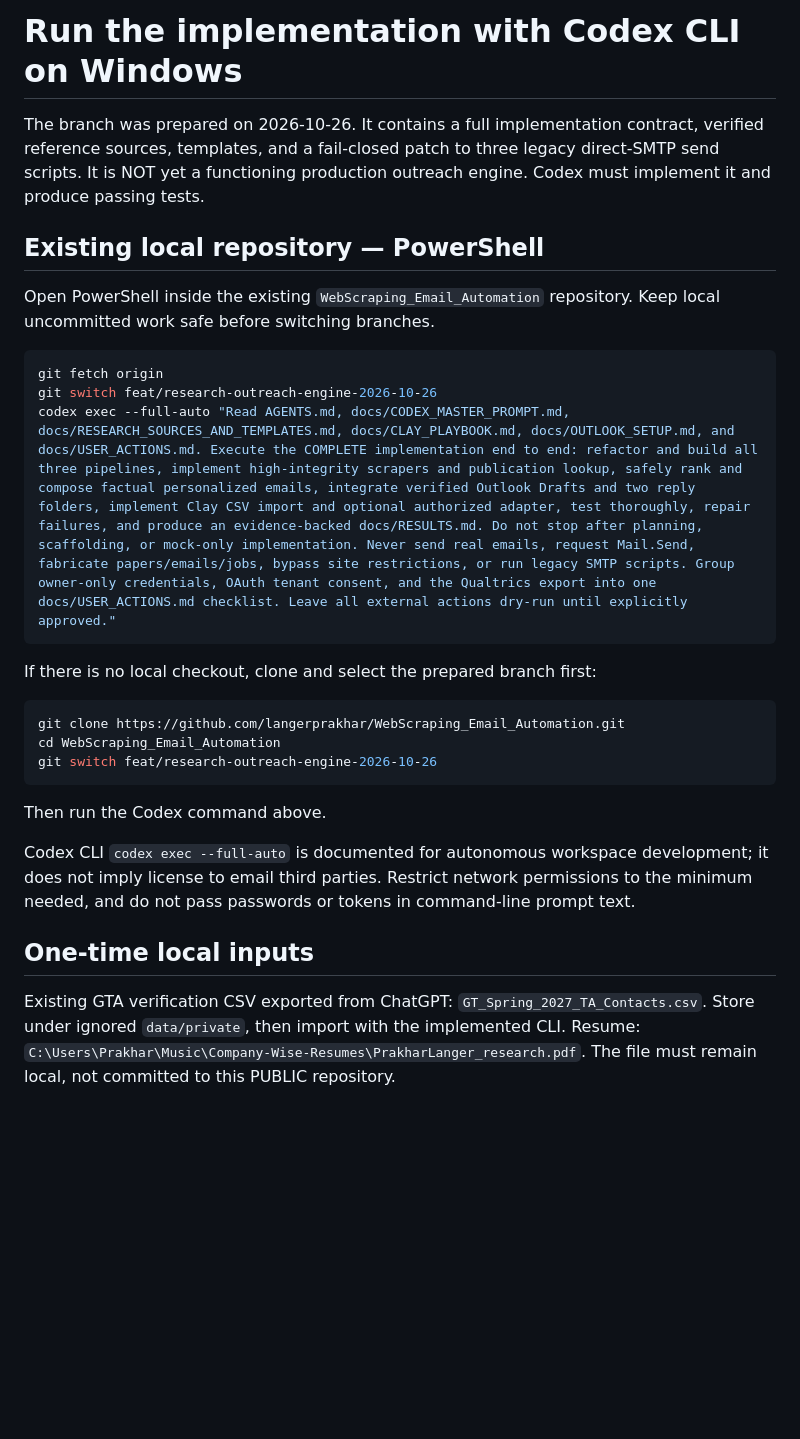
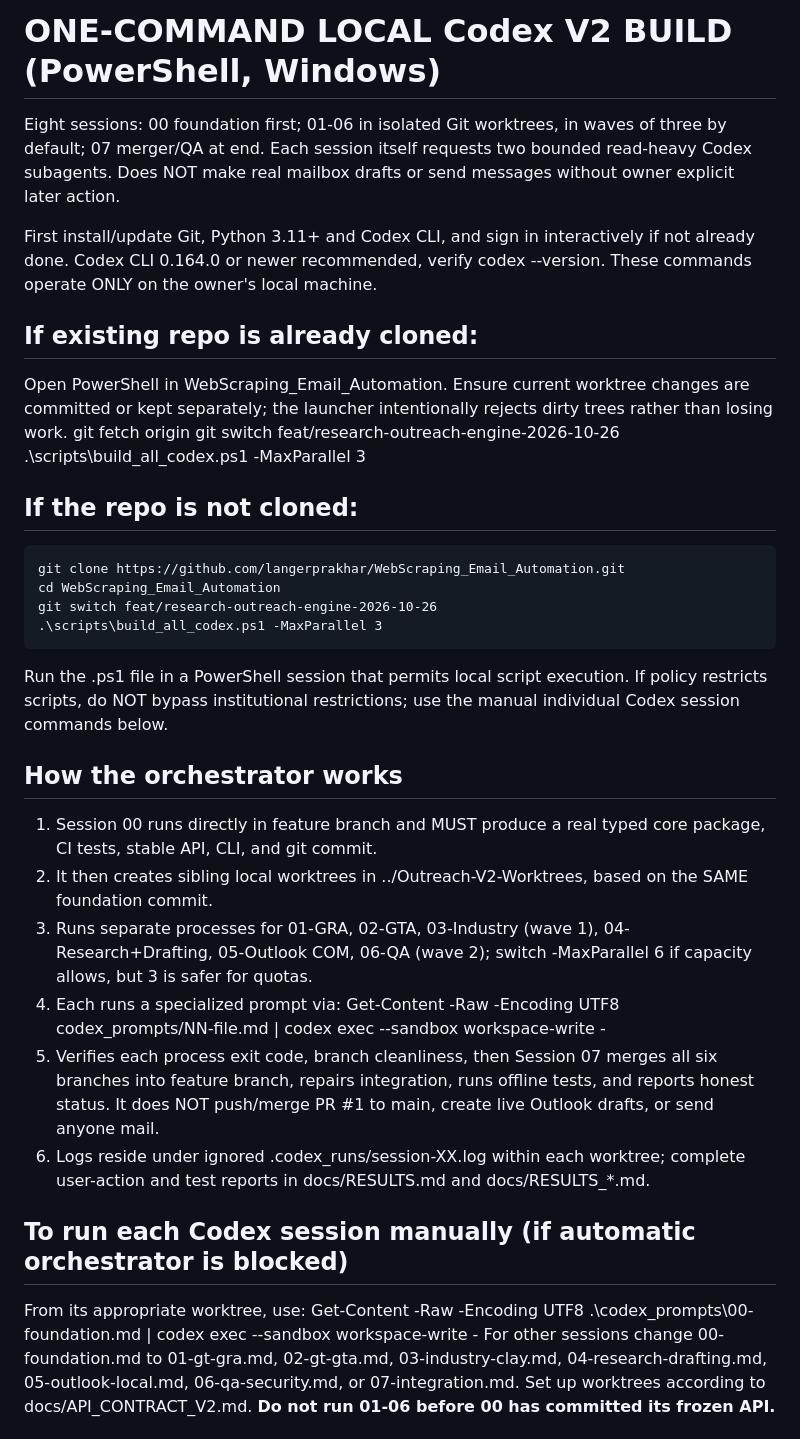
Before and after one commit to langerprakhar/WebScraping_Email_Automation, a Markdown page: docs/EXECUTION.md, the part around one of its changes. Rendered like a GitHub page; blank space fills up the shorter version.

Commit message:
docs: supersede Graph-first V1 with COM-only parallel Codex V2

````diff
--- a/docs/EXECUTION.md
+++ b/docs/EXECUTION.md
@@ -1,28 +1,33 @@
-# Run the implementation with Codex CLI on Windows
+# ONE-COMMAND LOCAL Codex V2 BUILD (PowerShell, Windows)
 
-The branch was prepared on 2026-10-26. It contains a full implementation contract, verified reference sources, templates, and a fail-closed patch to three legacy direct-SMTP send scripts. It is NOT yet a functioning production outreach engine. Codex must implement it and produce passing tests.
+Eight sessions: 00 foundation first; 01-06 in isolated Git worktrees, in waves of three by default; 07 merger/QA at end. Each session itself requests two bounded read-heavy Codex subagents. Does NOT make real mailbox drafts or send messages without owner explicit later action.
 
-## Existing local repository — PowerShell
+First install/update Git, Python 3.11+ and Codex CLI, and sign in interactively if not already done. Codex CLI 0.164.0 or newer recommended, verify codex --version. These commands operate ONLY on the owner's local machine.
 
-Open PowerShell inside the existing `WebScraping_Email_Automation` repository. Keep local uncommitted work safe before switching branches.
+## If existing repo is already cloned:
+Open PowerShell in WebScraping_Email_Automation. Ensure current worktree changes are committed or kept separately; the launcher intentionally rejects dirty trees rather than losing work.
+    git fetch origin
+    git switch feat/research-outreach-engine-2026-10-26
+    .\scripts\build_all_codex.ps1 -MaxParallel 3
 
-```powershell
-git fetch origin
-git switch feat/research-outreach-engine-2026-10-26
-codex exec --full-auto "Read AGENTS.md, docs/CODEX_MASTER_PROMPT.md, docs/RESEARCH_SOURCES_AND_TEMPLATES.md, docs/CLAY_PLAYBOOK.md, docs/OUTLOOK_SETUP.md, and docs/USER_ACTIONS.md. Execute the COMPLETE implementation end to end: refactor and build all three pipelines, implement high-integrity scrapers and publication lookup, safely rank and compose factual personalized emails, integrate verified Outlook Drafts and two reply folders, implement Clay CSV import and optional authorized adapter, test thoroughly, repair failures, and produce an evidence-backed docs/RESULTS.md. Do not stop after planning, scaffolding, or mock-only implementation. Never send real emails, request Mail.Send, fabricate papers/emails/jobs, bypass site restrictions, or run legacy SMTP scripts. Group owner-only credentials, OAuth tenant consent, and the Qualtrics export into one docs/USER_ACTIONS.md checklist. Leave all external actions dry-run until explicitly approved."
-```
+## If the repo is not cloned:
+    git clone https://github.com/langerprakhar/WebScraping_Email_Automation.git
+    cd WebScraping_Email_Automation
+    git switch feat/research-outreach-engine-2026-10-26
+    .\scripts\build_all_codex.ps1 -MaxParallel 3
 
-If there is no local checkout, clone and select the prepared branch first:
-```powershell
-git clone https://github.com/langerprakhar/WebScraping_Email_Automation.git
-cd WebScraping_Email_Automation
-git switch feat/research-outreach-engine-2026-10-26
-```
-Then run the Codex command above.
+Run the .ps1 file in a PowerShell session that permits local script execution. If policy restricts scripts, do NOT bypass institutional restrictions; use the manual individual Codex session commands below.
 
-Codex CLI `codex exec --full-auto` is documented for autonomous workspace development; it does not imply license to email third parties. Restrict network permissions to the minimum needed, and do not pass passwords or tokens in command-line prompt text.
+## How the orchestrator works
+1. Session 00 runs directly in feature branch and MUST produce a real typed core package, CI tests, stable API, CLI, and git commit.
+2. It then creates sibling local worktrees in ../Outreach-V2-Worktrees, based on the SAME foundation commit.
+3. Runs separate processes for 01-GRA, 02-GTA, 03-Industry (wave 1), 04-Research+Drafting, 05-Outlook COM, 06-QA (wave 2); switch -MaxParallel 6 if capacity allows, but 3 is safer for quotas.
+4. Each runs a specialized prompt via: Get-Content -Raw -Encoding UTF8 codex_prompts/NN-file.md | codex exec --sandbox workspace-write -
+5. Verifies each process exit code, branch cleanliness, then Session 07 merges all six branches into feature branch, repairs integration, runs offline tests, and reports honest status. It does NOT push/merge PR #1 to main, create live Outlook drafts, or send anyone mail.
+6. Logs reside under ignored .codex_runs/session-XX.log within each worktree; complete user-action and test reports in docs/RESULTS.md and docs/RESULTS_*.md.
 
-## One-time local inputs
-Existing GTA verification CSV exported from ChatGPT: `GT_Spring_2027_TA_Contacts.csv`. Store under ignored `data/private`, then import with the implemented CLI.
-Resume: `C:\Users\Prakhar\Music\Company-Wise-Resumes\PrakharLanger_research.pdf`. The file must remain local, not committed to this PUBLIC repository.
+## To run each Codex session manually (if automatic orchestrator is blocked)
+From its appropriate worktree, use:
+    Get-Content -Raw -Encoding UTF8 .\codex_prompts\00-foundation.md | codex exec --sandbox workspace-write -
+For other sessions change 00-foundation.md to 01-gt-gra.md, 02-gt-gta.md, 03-industry-clay.md, 04-research-drafting.md, 05-outlook-local.md, 06-qa-security.md, or 07-integration.md. Set up worktrees according to docs/API_CONTRACT_V2.md. **Do not run 01-06 before 00 has committed its frozen API.**
 
````
Also changed, not shown: other parts of docs/EXECUTION.md (+17 -9 lines).
